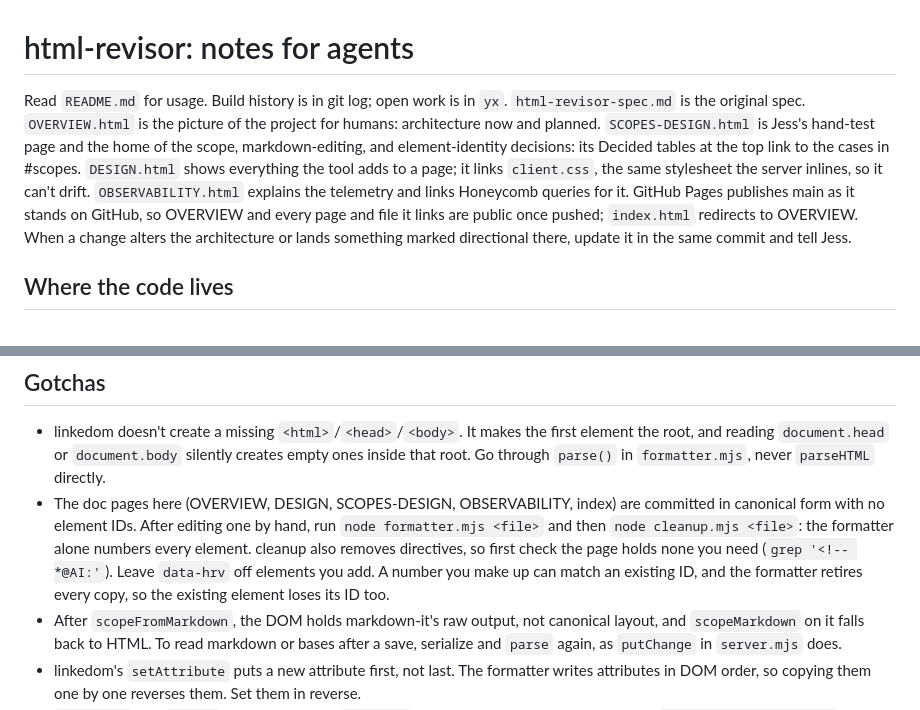
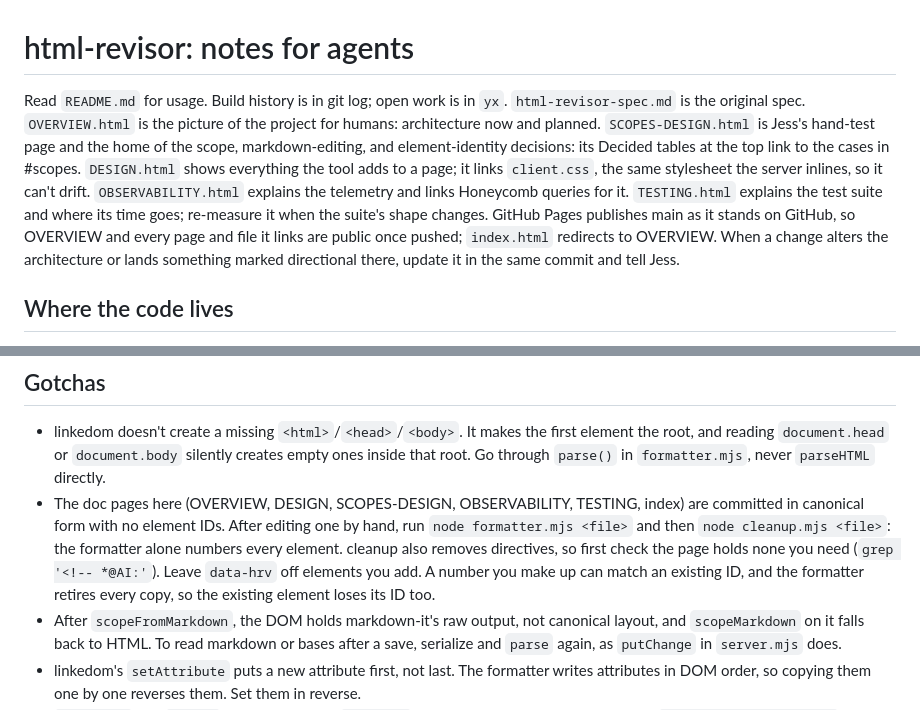
Before and after one commit to jessitron/html-revisor, a Markdown page: CLAUDE.md, 2 parts joined by grey strips. GitHub-like rendering.

Commit message:
CLAUDE.md: TESTING.html is one of the doc pages - claude
Co-Authored-By: Claude Opus 5.5 <noreply@anthropic.com>

```diff
--- a/CLAUDE.md
+++ b/CLAUDE.md
@@ -1,6 +1,6 @@
 # html-revisor: notes for agents
 
-Read `README.md` for usage. Build history is in git log; open work is in `yx`. `html-revisor-spec.md` is the original spec. `OVERVIEW.html` is the picture of the project for humans: architecture now and planned. `SCOPES-DESIGN.html` is Jess's hand-test page and the home of the scope, markdown-editing, and element-identity decisions: its Decided tables at the top link to the cases in #scopes. `DESIGN.html` shows everything the tool adds to a page; it links `client.css`, the same stylesheet the server inlines, so it can't drift. `OBSERVABILITY.html` explains the telemetry and links Honeycomb queries for it. GitHub Pages publishes main as it stands on GitHub, so OVERVIEW and every page and file it links are public once pushed; `index.html` redirects to OVERVIEW. When a change alters the architecture or lands something marked directional there, update it in the same commit and tell Jess.
+Read `README.md` for usage. Build history is in git log; open work is in `yx`. `html-revisor-spec.md` is the original spec. `OVERVIEW.html` is the picture of the project for humans: architecture now and planned. `SCOPES-DESIGN.html` is Jess's hand-test page and the home of the scope, markdown-editing, and element-identity decisions: its Decided tables at the top link to the cases in #scopes. `DESIGN.html` shows everything the tool adds to a page; it links `client.css`, the same stylesheet the server inlines, so it can't drift. `OBSERVABILITY.html` explains the telemetry and links Honeycomb queries for it. `TESTING.html` explains the test suite and where its time goes; re-measure it when the suite's shape changes. GitHub Pages publishes main as it stands on GitHub, so OVERVIEW and every page and file it links are public once pushed; `index.html` redirects to OVERVIEW. When a change alters the architecture or lands something marked directional there, update it in the same commit and tell Jess.
 
 ## Where the code lives
 
@@ -28,7 +28,7 @@ Change files with the Edit and Write tools, not sed, perl, heredocs, or scripts
 ## Gotchas
 
 - linkedom doesn't create a missing `<html>`/`<head>`/`<body>`. It makes the first element the root, and reading `document.head` or `document.body` silently creates empty ones inside that root. Go through `parse()` in `formatter.mjs`, never `parseHTML` directly.
-- The doc pages here (OVERVIEW, DESIGN, SCOPES-DESIGN, OBSERVABILITY, index) are committed in canonical form with no element IDs. After editing one by hand, run `node formatter.mjs <file>` and then `node cleanup.mjs <file>`: the formatter alone numbers every element. cleanup also removes directives, so first check the page holds none you need (`grep '<!-- *@AI:'`). Leave `data-hrv` off elements you add. A number you make up can match an existing ID, and the formatter retires every copy, so the existing element loses its ID too.
+- The doc pages here (OVERVIEW, DESIGN, SCOPES-DESIGN, OBSERVABILITY, TESTING, index) are committed in canonical form with no element IDs. After editing one by hand, run `node formatter.mjs <file>` and then `node cleanup.mjs <file>`: the formatter alone numbers every element. cleanup also removes directives, so first check the page holds none you need (`grep '<!-- *@AI:'`). Leave `data-hrv` off elements you add. A number you make up can match an existing ID, and the formatter retires every copy, so the existing element loses its ID too.
 - After `scopeFromMarkdown`, the DOM holds markdown-it's raw output, not canonical layout, and `scopeMarkdown` on it falls back to HTML. To read markdown or bases after a save, serialize and `parse` again, as `putChange` in `server.mjs` does.
 - linkedom's `setAttribute` puts a new attribute first, not last. The formatter writes attributes in DOM order, so copying them one by one reverses them. Set them in reverse.
 - `normalize` and `format` add element IDs (`data-hrv`). A test about layout alone compares `serialize(parse(html))`, as `test/normalize.test.mjs` does; ID behavior is in `test/ids.test.mjs`.
```
